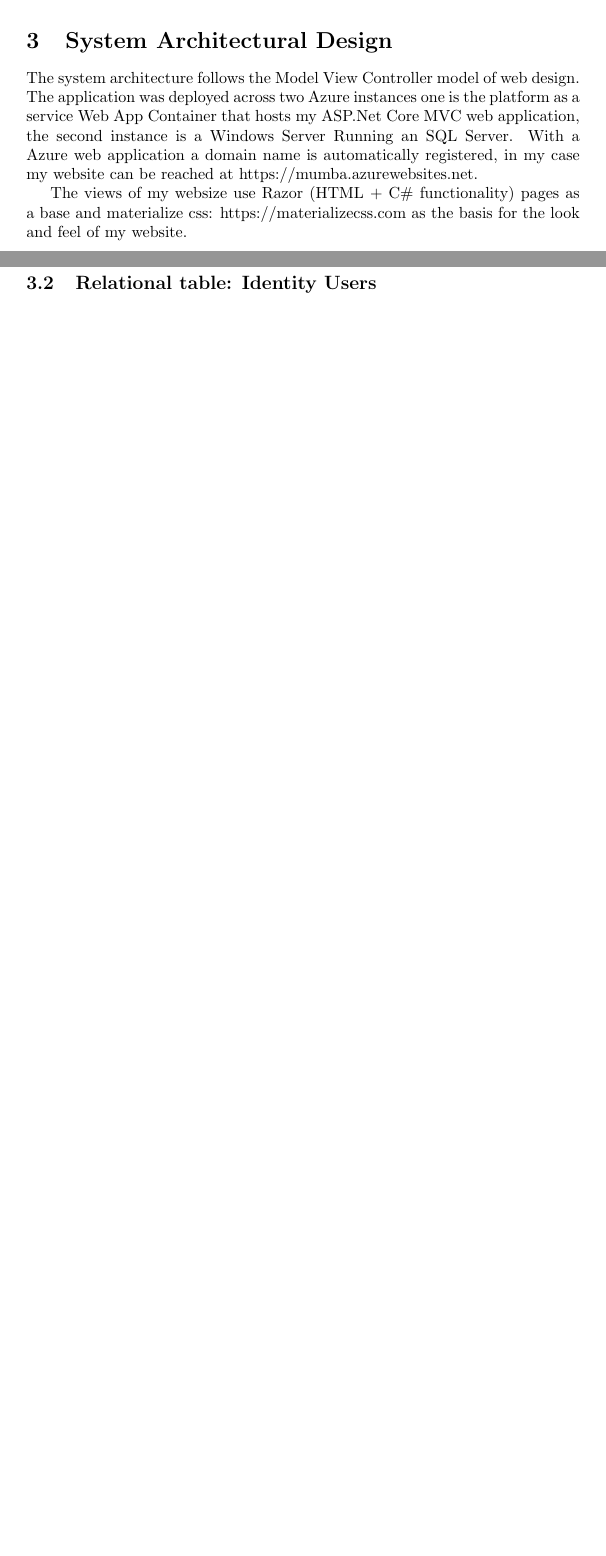
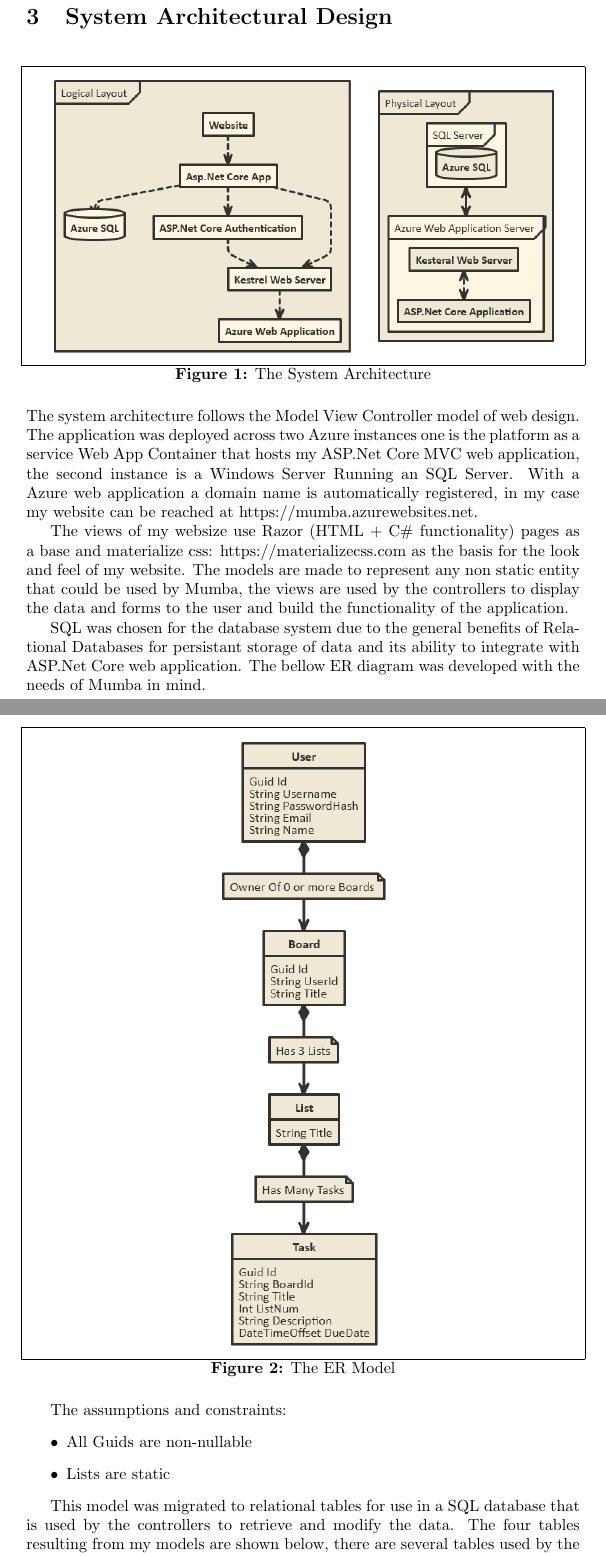
Before and after one commit to s-mil/Mumba, a LaTeX document (Documentation/Report/Report.tex): two parts of pages 3 and 4 of 9 before the commit and two parts of pages 4 and 5 of 12 after it, joined at a grey line, cut so that both start at the same text, the shorter picture padded with empty space. Compiled offline with pdfLaTeX.

Commit message:
Finish System Architectural Design for Report

```diff
--- a/Documentation/Report/Report.tex
+++ b/Documentation/Report/Report.tex
@@ -114,11 +114,28 @@ My Project is implemented as a full stack C\# ASP.Net Core application, I used t
 The core functionality of Mumba is inspired by project boards (commonly known as  a kanban board) is commonly seen in Atlassian's Trello.com. Mumba is much simpler, there are not as many features as included in Trello, for example in Mumba's current state each board has 3 lists and only 3 lists, Trello dynamically allows creation and deletion of lists.
 
 \section{System Architectural Design}
-
+\begin{figure}[H]
+  \centering
+  \caption{The System Architecture}
+  \includegraphics[scale=0.45]{Images/System}
+\end{figure}
 The system architecture follows the Model View Controller model of web design. The application was deployed across two Azure instances one is the platform as a service Web App Container that hosts my ASP.Net Core MVC web application, the second instance is a Windows Server Running an SQL Server. With a Azure web application a domain name is automatically registered, in my case my website can be reached at https://mumba.azurewebsites.net.
 
-The views of my websize use Razor (HTML + C\# functionality) pages as a base and materialize css: https://materializecss.com as the basis for the look and feel of my website.
+The views of my websize use Razor (HTML + C\# functionality) pages as a base and materialize css: https://materializecss.com as the basis for the look and feel of my website. The models are made to represent any non static entity that could be used by Mumba, the views are used by the controllers to display the data and forms to the user and build the functionality of the application.
 
+SQL was chosen for the database system due to the general benefits of Relational Databases for persistant storage of data and its ability to integrate with ASP.Net Core web application. The bellow ER diagram was developed with the needs of Mumba in mind.
+
+\begin{figure}[H]
+  \centering
+  \caption{The ER Model}
+  \includegraphics[scale=0.5]{Images/ER}
+\end{figure}
+
+The assumptions and constraints:
+\begin{itemize}
+  \item All Guids are non-nullable
+  \item Lists are static
+\end{itemize}
+
+This model was migrated to relational tables for use in a SQL database that is used by the controllers to retrieve and modify the data. The four tables resulting from my models are shown below, there are several tables used by the Microsoft Identity package that are not included.
 \subsection{Relational table: AppUsers}
-
-\subsection{Relational table: Identity Users}
```
Also changed, not shown: Documentation/Report/Images/ER.png (added), Documentation/Report/Images/System.png (added), Documentation/Report/Report.pdf, Documentation/Report/Report.tex (28 more changed lines).
